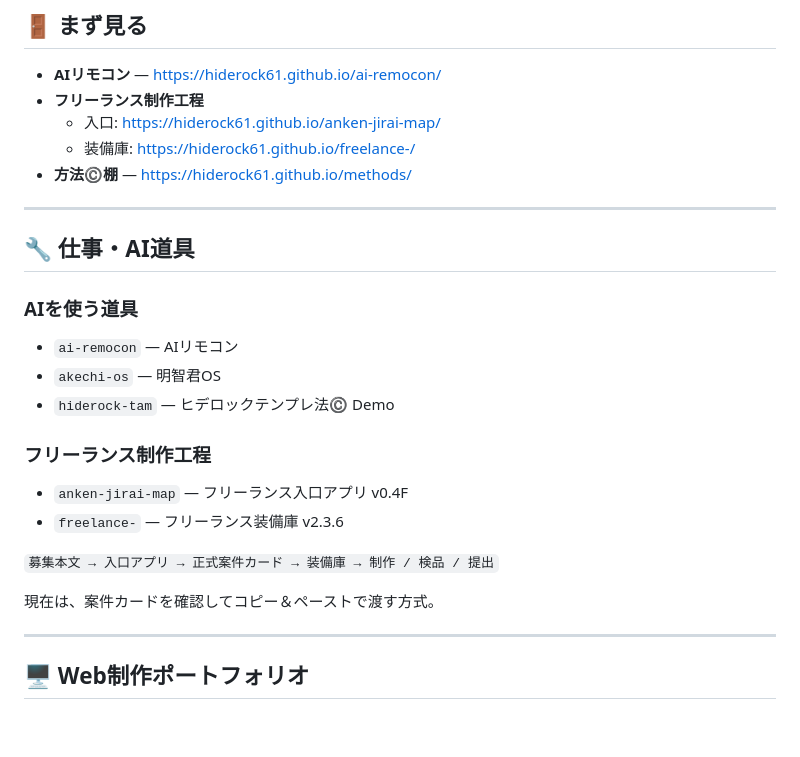
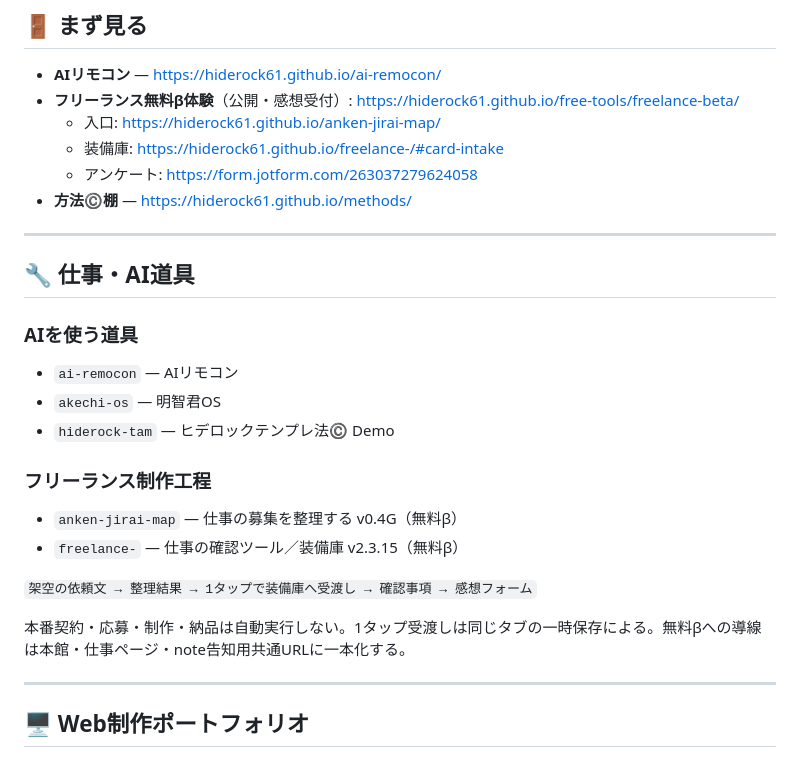
Before and after one commit to Hiderock61/hiderock61.github.io, a Markdown page: README.md, the part around the change. Drawn GitHub-style; blank space fills up the shorter version.

Commit message:
Connect freelance beta discovery via social metadata and sitemap; align project guide

```diff
--- a/README.md
+++ b/README.md
@@ -24,9 +24,10 @@ Webアプリ、Web制作ポートフォリオ、方法©️、記事・番組、
 ## 🚪 まず見る
 
 - **AIリモコン** — https://hiderock61.github.io/ai-remocon/
-- **フリーランス制作工程**
+- **フリーランス無料β体験**（公開・感想受付）: https://hiderock61.github.io/free-tools/freelance-beta/
   - 入口: https://hiderock61.github.io/anken-jirai-map/
-  - 装備庫: https://hiderock61.github.io/freelance-/
+  - 装備庫: https://hiderock61.github.io/freelance-/#card-intake
+  - アンケート: https://form.jotform.com/263037279624058
 - **方法©️棚** — https://hiderock61.github.io/methods/
 
 ---
@@ -41,12 +42,12 @@ Webアプリ、Web制作ポートフォリオ、方法©️、記事・番組、
 
 ### フリーランス制作工程
 
-- `anken-jirai-map` — フリーランス入口アプリ v0.4F
-- `freelance-` — フリーランス装備庫 v2.3.6
+- `anken-jirai-map` — 仕事の募集を整理する v0.4G（無料β）
+- `freelance-` — 仕事の確認ツール／装備庫 v2.3.15（無料β）
 
-`募集本文 → 入口アプリ → 正式案件カード → 装備庫 → 制作 / 検品 / 提出`
+`架空の依頼文 → 整理結果 → 1タップで装備庫へ受渡し → 確認事項 → 感想フォーム`
 
-現在は、案件カードを確認してコピー＆ペーストで渡す方式。
+本番契約・応募・制作・納品は自動実行しない。1タップ受渡しは同じタブの一時保存による。無料βへの導線は本館・仕事ページ・note告知用共通URLに一本化する。
 
 ---
 
```
